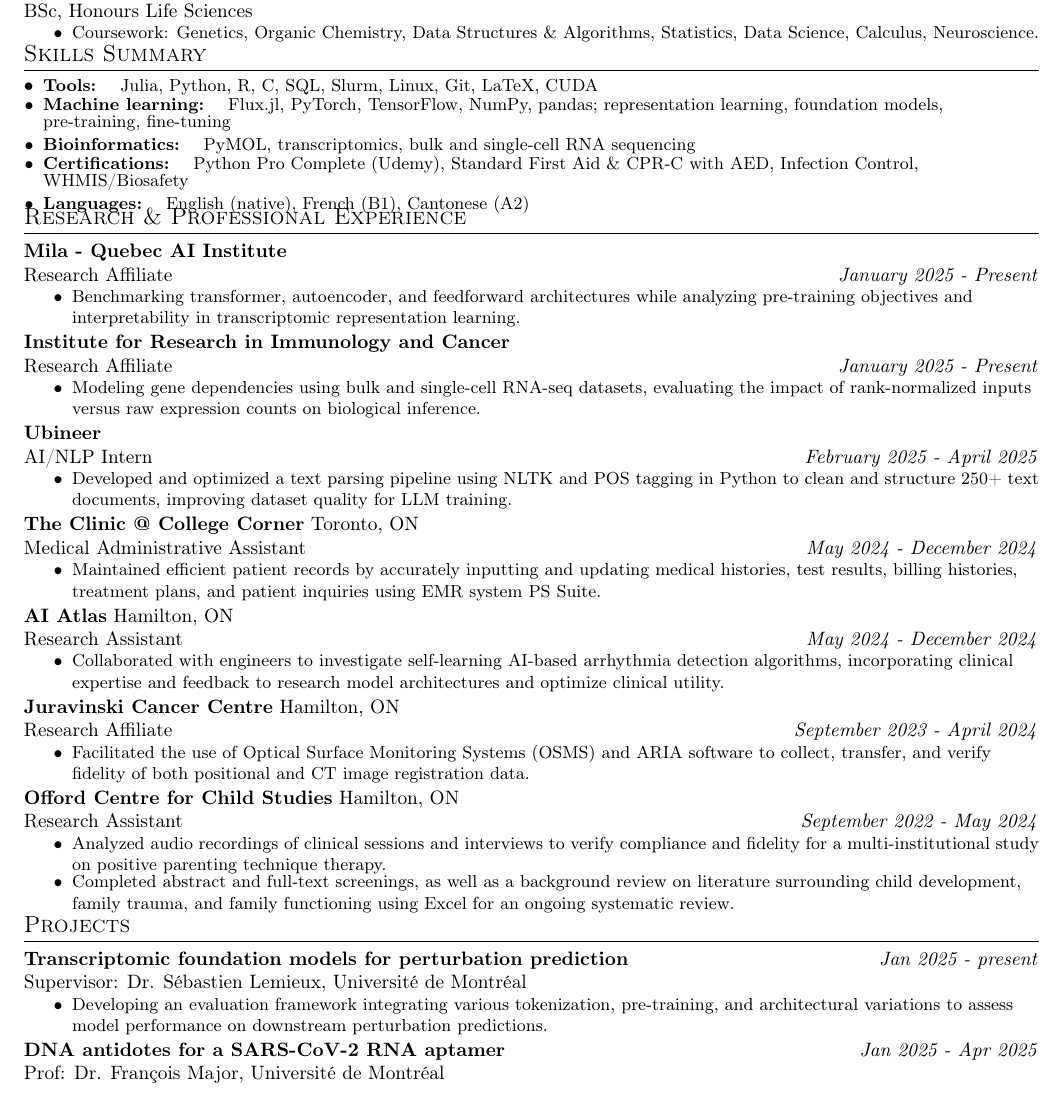
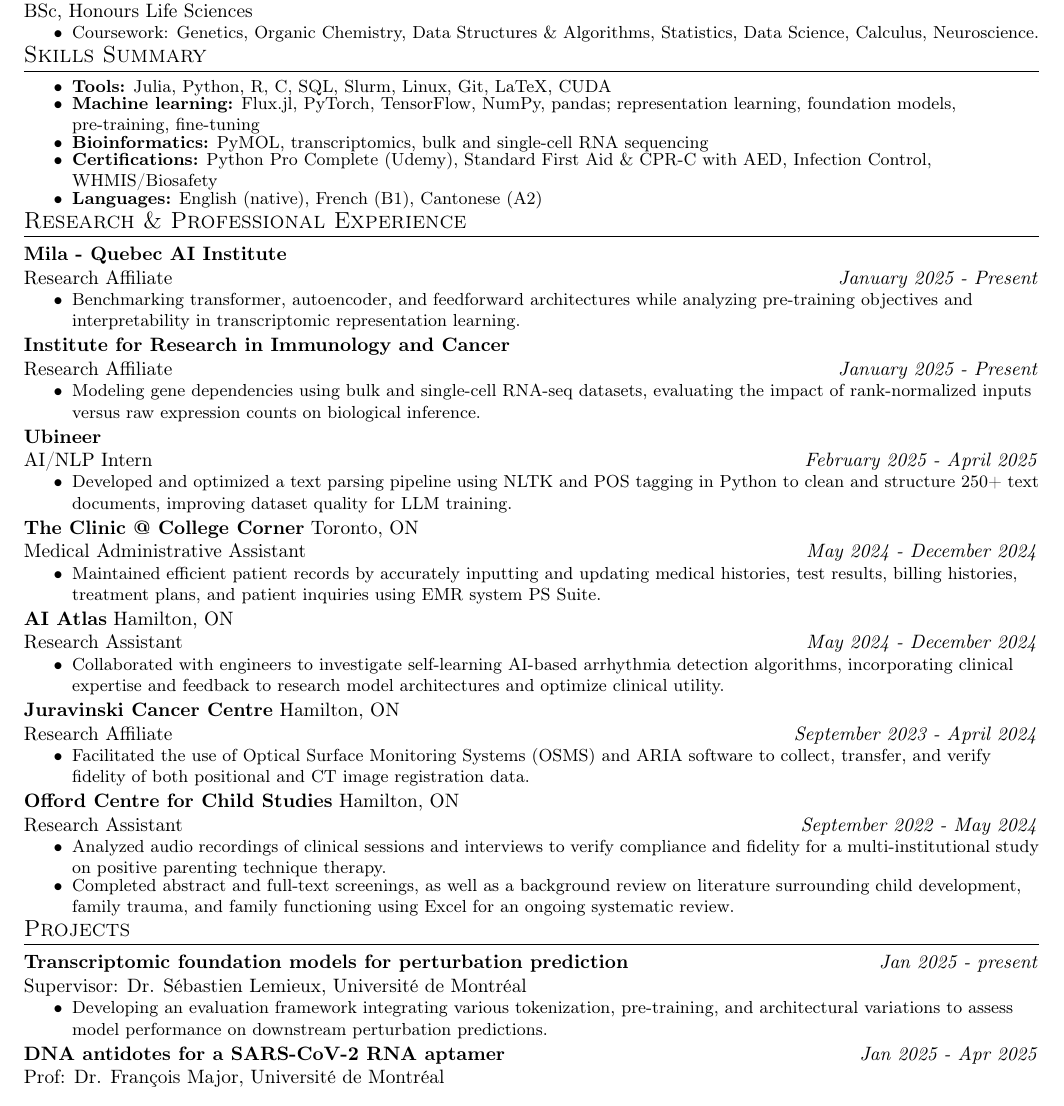
Before and after one commit to sktchan/sktchan.github.io, a LaTeX CV (cv/cv.tex): part of page 1 of 2, cut so that both start at the same text. Compiled offline with pdfLaTeX.

Commit message:
Stop using \resumeSubItem for the skills list
It is the one macro in the template that adds negative space of its own, -2pt
inside the item and -3pt after, and that kept colliding with the negative space
around it. First with the global itemsep, which made the skills rows overprint
each other. Then, once that was fixed, with the -18pt \titleformat pulls the
next section heading up by - which put "Languages" straight through the middle
of "Research & Professional Experience".

Two bugs from one special case. Skills is now a plain itemize with a bold label
per line, identical to every other list in the document, which is what "as
condensed as the publications block" asked for anyway.

The macro stays defined in the preamble - that preamble is Serena's - but
nothing calls it now.

Co-Authored-By: Claude Opus 5 <noreply@anthropic.com>

```diff
--- a/cv/cv.tex
+++ b/cv/cv.tex
@@ -117,14 +117,15 @@
 \vspace{0,1\baselineskip}
 \section{Skills Summary}
 \vspace{0,05\baselineskip}
-\resumeSubHeadingListStart
-\resumeSubItem{\textbf{Tools:}}{{ Julia, Python, R, C, SQL, Slurm, Linux, Git, LaTeX, CUDA}}
-\resumeSubItem{\textbf{Machine learning:}}{{ Flux.jl, PyTorch, TensorFlow, NumPy, pandas; representation learning, foundation models, pre-training, fine-tuning}}
-\resumeSubItem{\textbf{Bioinformatics:}}{{ PyMOL, transcriptomics, bulk and single-cell RNA sequencing}}
-\resumeSubItem{\textbf{Certifications:}}{{ Python Pro Complete (Udemy), Standard First Aid \& CPR-C with AED, Infection Control, WHMIS/Biosafety}}
-\resumeSubItem{\textbf{Languages:}}{{ English (native), French (B1), Cantonese (A2)}}
-\resumeSubHeadingListEnd
-\vspace{0,08\baselineskip}
+\begin{itemize}
+    \setlength\itemsep{-2pt}
+    \small
+    \item \textbf{Tools:} Julia, Python, R, C, SQL, Slurm, Linux, Git, LaTeX, CUDA
+    \item \textbf{Machine learning:} Flux.jl, PyTorch, TensorFlow, NumPy, pandas; representation learning, foundation models, pre-training, fine-tuning
+    \item \textbf{Bioinformatics:} PyMOL, transcriptomics, bulk and single-cell RNA sequencing
+    \item \textbf{Certifications:} Python Pro Complete (Udemy), Standard First Aid \& CPR-C with AED, Infection Control, WHMIS/Biosafety
+    \item \textbf{Languages:} English (native), French (B1), Cantonese (A2)
+\end{itemize}
 
 %%%%%%%%%%%%%%%%%%%%%%%%%%%%%%%%%%%%%%%%%%%%%%%%%%%%%%%%%%%%%%%%%%%%%%%%%%%%%%
 \vspace{0,1\baselineskip}
```
Also changed, not shown: 1 other file.
